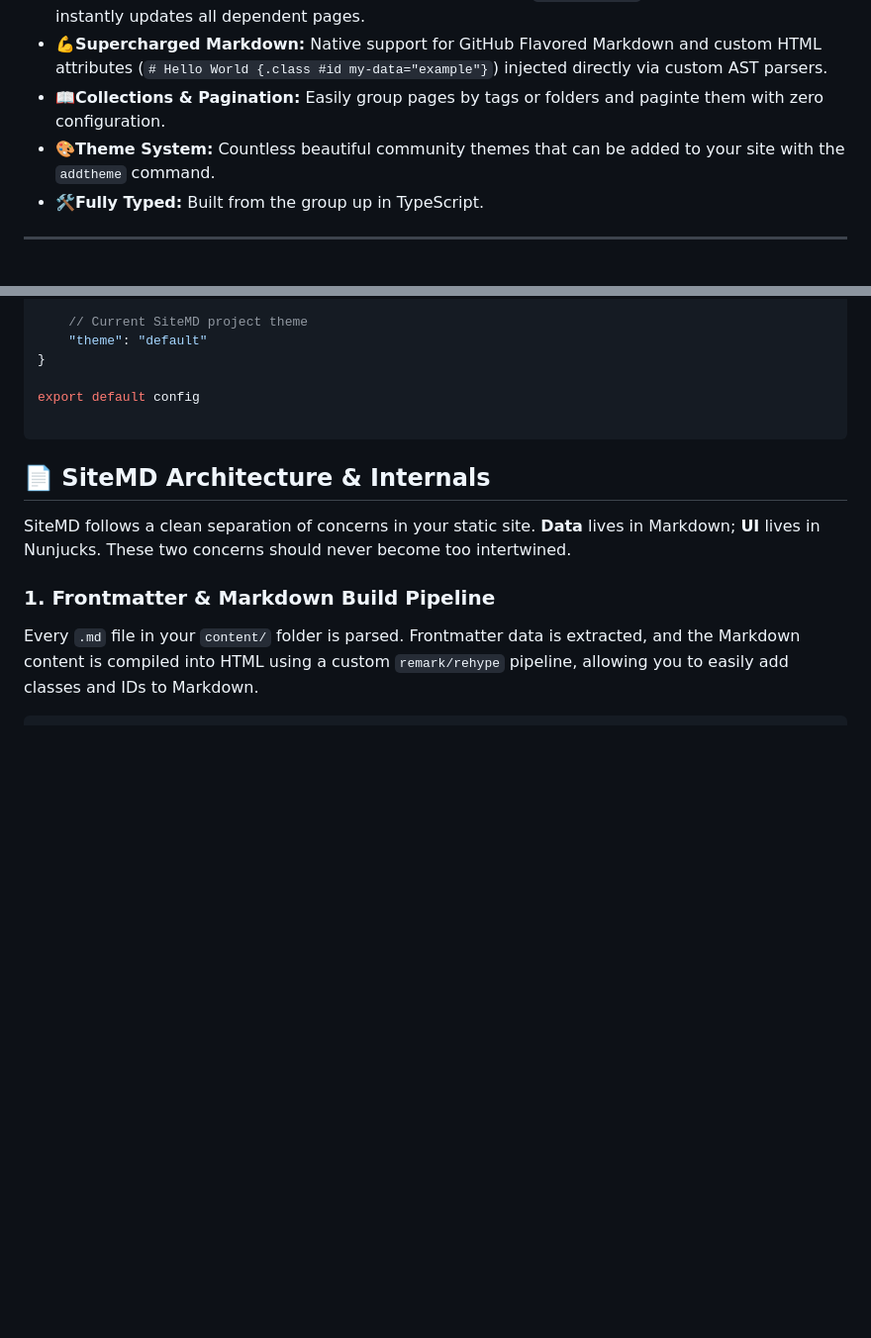
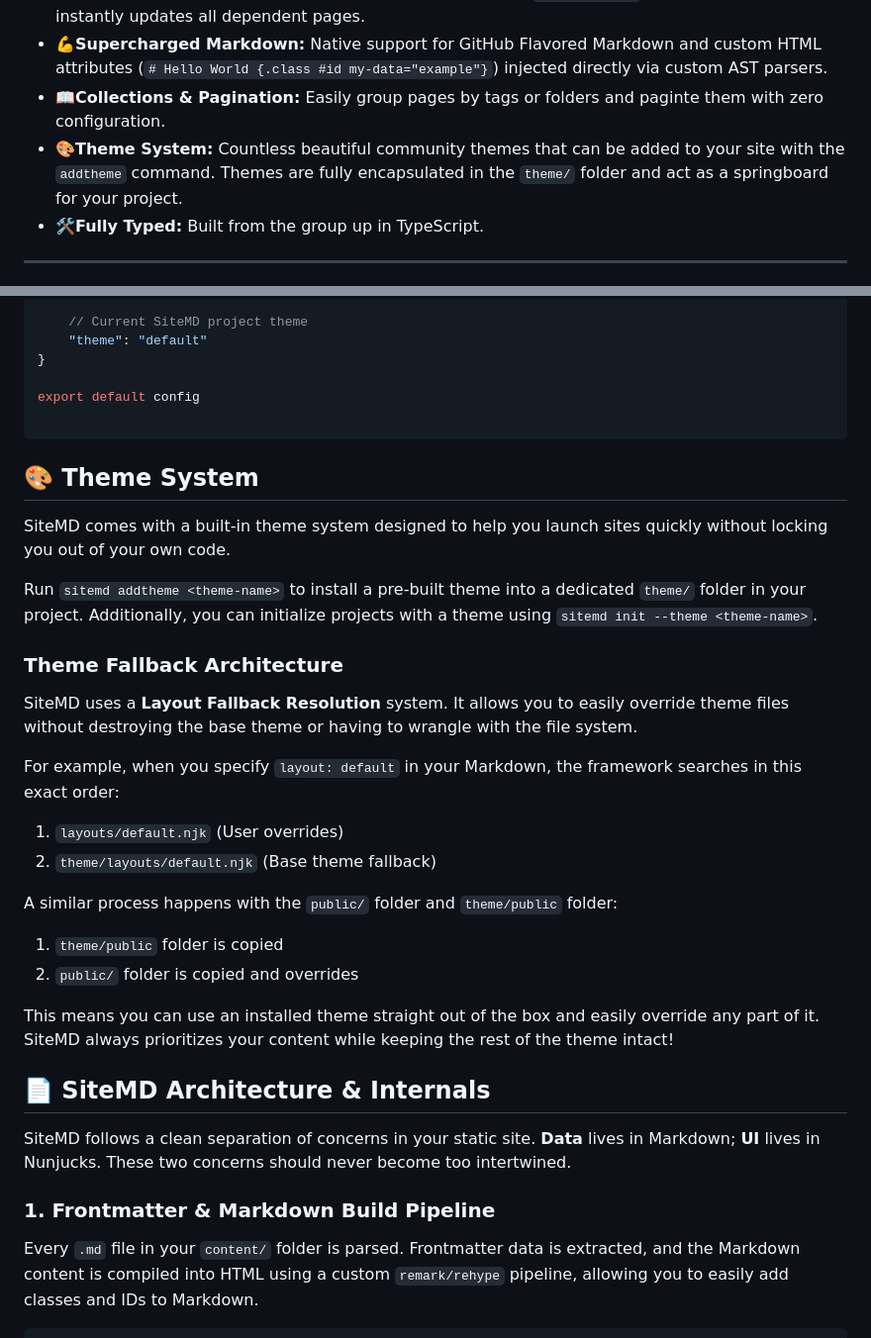
Before and after one commit to luiscortesdev/sitemd, a Markdown page: README.md, 2 parts joined by grey strips. Shown at 99% size. GitHub-like rendering; blank space fills up the shorter version.

Commit message:
docs: added theme system section to readme.

````diff
--- a/README.md
+++ b/README.md
@@ -22,7 +22,7 @@ It's the perfect solution for documentation, personal websites, blogs, and portf
 - 🔗**Layout Dependency Graph:** Tracks layout inheritance (`{% extends %}`). Editing a base layout instantly updates all dependent pages.
 - 💪**Supercharged Markdown:** Native support for GitHub Flavored Markdown and custom HTML attributes (`# Hello World {.class #id my-data="example"}`) injected directly via custom AST parsers.
 - 📖**Collections & Pagination:** Easily group pages by tags or folders and paginte them with zero configuration.
-- 🎨**Theme System:** Countless beautiful community themes that can be added to your site with the `addtheme` command.
+- 🎨**Theme System:** Countless beautiful community themes that can be added to your site with the `addtheme` command. Themes are fully encapsulated in the `theme/` folder and act as a springboard for your project.
 - 🛠️**Fully Typed:** Built from the group up in TypeScript.
 
 ---
@@ -111,6 +111,24 @@ export default config
 
 ```
 
+## 🎨 Theme System
+SiteMD comes with a built-in theme system designed to help you launch sites quickly without locking you out of your own code.
+
+Run `sitemd addtheme <theme-name>` to install a pre-built theme into a dedicated `theme/` folder in your project. Additionally, you can initialize projects with a theme using `sitemd init --theme <theme-name>`.
+
+### Theme Fallback Architecture
+SiteMD uses a **Layout Fallback Resolution** system. It allows you to easily override theme files without destroying the base theme or having to wrangle with the file system.
+
+For example, when you specify `layout: default` in your Markdown, the framework searches in this exact order:
+1. `layouts/default.njk` (User overrides)
+2. `theme/layouts/default.njk` (Base theme fallback)
+
+A similar process happens with the `public/` folder and `theme/public` folder:
+1. `theme/public` folder is copied
+2. `public/` folder is copied and overrides
+
+This means you can use an installed theme straight out of the box and easily override any part of it. SiteMD always prioritizes your content while keeping the rest of the theme intact!
+
 ## 📄 SiteMD Architecture & Internals
 SiteMD follows a clean separation of concerns in your static site. **Data** lives in Markdown; **UI** lives in Nunjucks. These two concerns should never
 become too intertwined.
````
